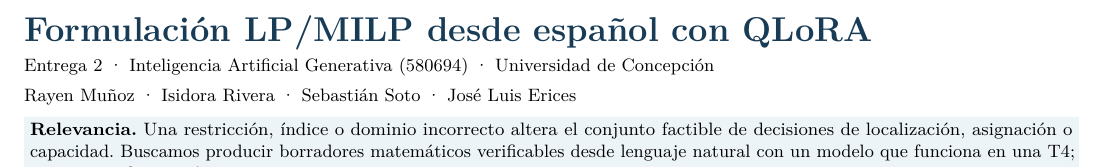
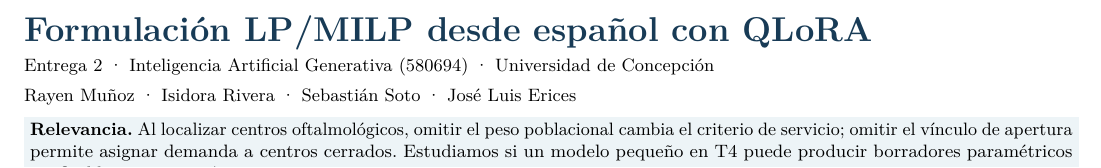
Before and after one commit to Jose21531/GenAI-Optimization, a LaTeX document (Deliverable 2/report/informe.tex): part of the page, cut so that both start at the same text. Compiled offline with pdfLaTeX.

Commit message:
Make problem relevance concrete in report and README

```diff
--- a/Deliverable 2/report/informe.tex
+++ b/Deliverable 2/report/informe.tex
@@ -22,7 +22,7 @@
 {\small Entrega 2 · Inteligencia Artificial Generativa (580694) · Universidad de Concepción}\par
 {\small Rayen Muñoz · Isidora Rivera · Sebastián Soto · José Luis Erices}\par
 \vspace{2pt}
-\colorbox{soft}{\parbox{\dimexpr\textwidth-2\fboxsep\relax}{\small\textbf{Relevancia.} Una restricción, índice o dominio incorrecto altera el conjunto factible de decisiones de localización, asignación o capacidad. Buscamos producir borradores matemáticos verificables desde lenguaje natural con un modelo que funciona en una T4; no sustituir la revisión experta.}}
+\colorbox{soft}{\parbox{\dimexpr\textwidth-2\fboxsep\relax}{\small\textbf{Relevancia.} Al localizar centros oftalmológicos, omitir el peso poblacional cambia el criterio de servicio; omitir el vínculo de apertura permite asignar demanda a centros cerrados. Estudiamos si un modelo pequeño en T4 puede producir borradores paramétricos verificables para revisión experta.}}
 \vspace{2pt}
 \begin{center}
 \begin{tikzpicture}[font=\scriptsize,>=Stealth,
```
Also changed, not shown: Deliverable 2/report/informe.pdf, README.md.
